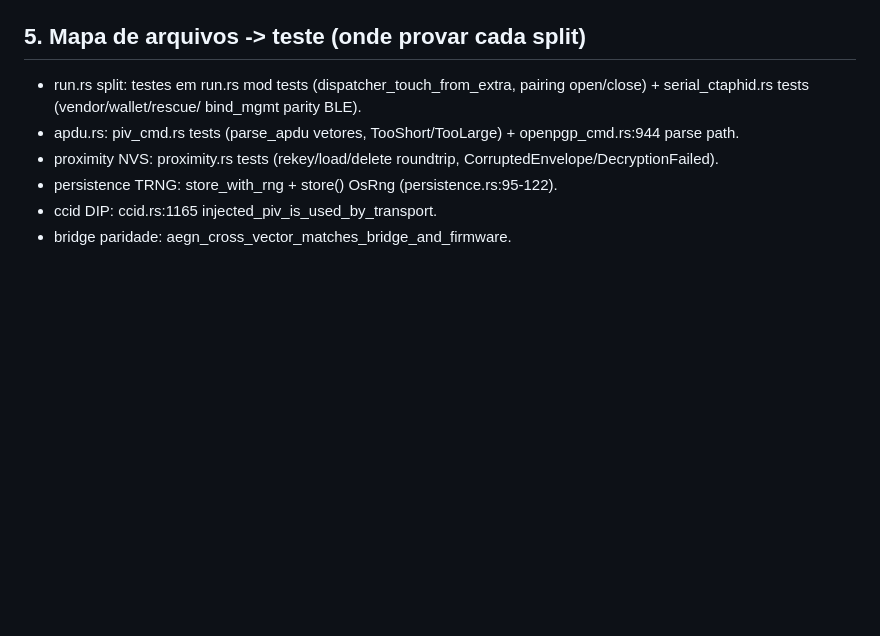
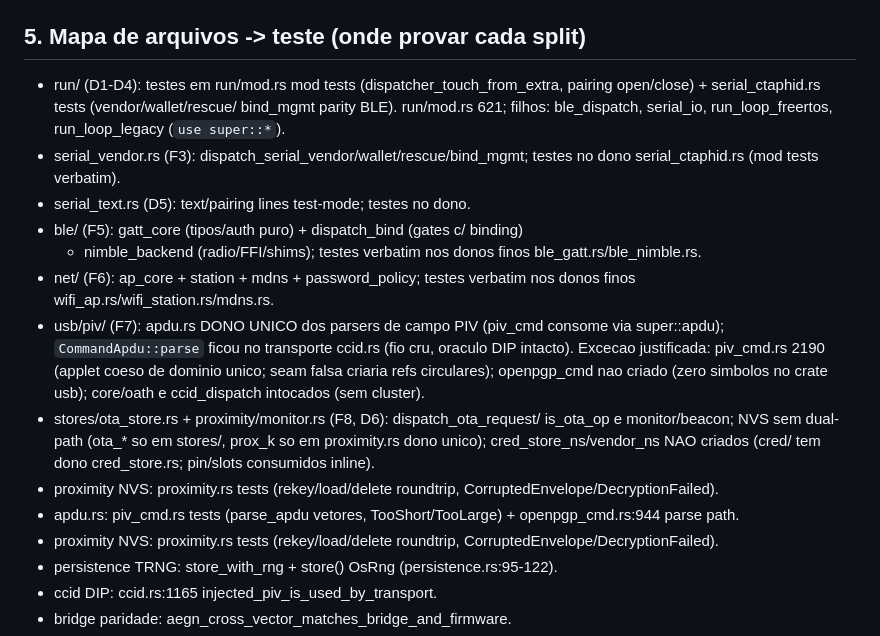
Before and after one commit to jgsjnr/rust-fido, a Markdown page: docs/DESACOPLAMENTO.md, the part around the change. Rendered like a GitHub page; blank space fills up the shorter version.

Commit message:
modulos-novos: DESACOPLAMENTO documenta F3-F8 + excecao piv_cmd

```diff
--- a/docs/DESACOPLAMENTO.md
+++ b/docs/DESACOPLAMENTO.md
@@ -103,9 +103,30 @@ ASCII puro, sem segredo em log, fail-closed com Err tipado, sem flash/COM7.
 
 ## 5. Mapa de arquivos -> teste (onde provar cada split)
 
-- run.rs split: testes em run.rs mod tests (dispatcher_touch_from_extra,
+- run/ (D1-D4): testes em run/mod.rs mod tests (dispatcher_touch_from_extra,
   pairing open/close) + serial_ctaphid.rs tests (vendor/wallet/rescue/
-  bind_mgmt parity BLE).
+  bind_mgmt parity BLE). run/mod.rs 621; filhos: ble_dispatch,
+  serial_io, run_loop_freertos, run_loop_legacy (`use super::*`).
+- serial_vendor.rs (F3): dispatch_serial_vendor/wallet/rescue/bind_mgmt;
+  testes no dono serial_ctaphid.rs (mod tests verbatim).
+- serial_text.rs (D5): text/pairing lines test-mode; testes no dono.
+- ble/ (F5): gatt_core (tipos/auth puro) + dispatch_bind (gates c/ binding)
+  + nimble_backend (radio/FFI/shims); testes verbatim nos donos finos
+  ble_gatt.rs/ble_nimble.rs.
+- net/ (F6): ap_core + station + mdns + password_policy; testes verbatim
+  nos donos finos wifi_ap.rs/wifi_station.rs/mdns.rs.
+- usb/piv/ (F7): apdu.rs DONO UNICO dos parsers de campo PIV
+  (piv_cmd consome via super::apdu); `CommandApdu::parse` ficou no
+  transporte ccid.rs (fio cru, oraculo DIP intacto). Excecao justificada:
+  piv_cmd.rs 2190 (applet coeso de dominio unico; seam falsa criaria refs
+  circulares); openpgp_cmd nao criado (zero simbolos no crate usb);
+  core/oath e ccid_dispatch intocados (sem cluster).
+- stores/ota_store.rs + proximity/monitor.rs (F8, D6): dispatch_ota_request/
+  is_ota_op e monitor/beacon; NVS sem dual-path (ota_* so em stores/,
+  prox_k so em proximity.rs dono unico); cred_store_ns/vendor_ns NAO
+  criados (cred/ tem dono cred_store.rs; pin/slots consumidos inline).
+- proximity NVS: proximity.rs tests (rekey/load/delete roundtrip,
+  CorruptedEnvelope/DecryptionFailed).
 - apdu.rs: piv_cmd.rs tests (parse_apdu vetores, TooShort/TooLarge) +
   openpgp_cmd.rs:944 parse path.
 - proximity NVS: proximity.rs tests (rekey/load/delete roundtrip,
```
